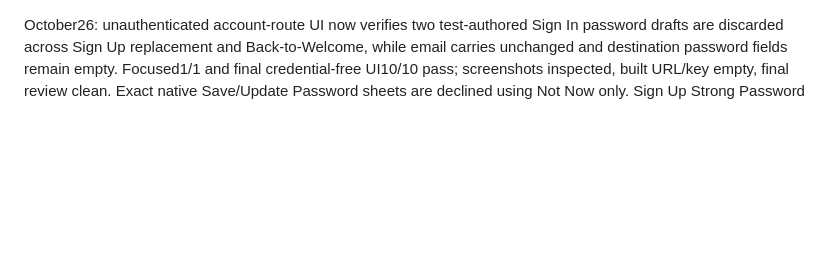
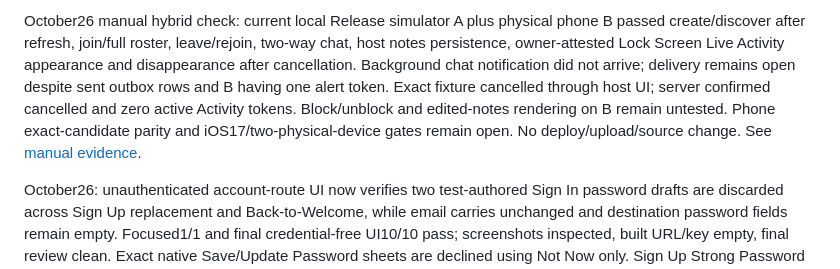
Before and after one commit to nurlanmnn/pickup-ucf, a Markdown page: tasks/todo.md, the part around the change. GitHub-like rendering; blank space fills up the shorter version.

```diff
--- a/tasks/todo.md
+++ b/tasks/todo.md
@@ -1,3 +1,14 @@
+October26 manual hybrid check: current local Release simulator A plus physical
+phone B passed create/discover after refresh, join/full roster, leave/rejoin,
+two-way chat, host notes persistence, owner-attested Lock Screen Live Activity
+appearance and disappearance after cancellation. Background chat notification
+did not arrive; delivery remains open despite sent outbox rows and B having one
+alert token. Exact fixture cancelled through host UI; server confirmed cancelled
+and zero active Activity tokens. Block/unblock and edited-notes rendering on B
+remain untested. Phone exact-candidate parity and iOS17/two-physical-device gates
+remain open. No deploy/upload/source change. See
+[manual evidence](../docs/testflight/2026-10-26-hybrid-device-check.md).
+
 October26: unauthenticated account-route UI now verifies two test-authored Sign In
 password drafts are discarded across Sign Up replacement and Back-to-Welcome,
 while email carries unchanged and destination password fields remain empty.
```
Also changed, not shown: docs/operations/2026-10-23-launch-handoff.md (+13 -0 lines), docs/testflight/2026-10-26-hybrid-device-check.md (added, +75 -0 lines).
